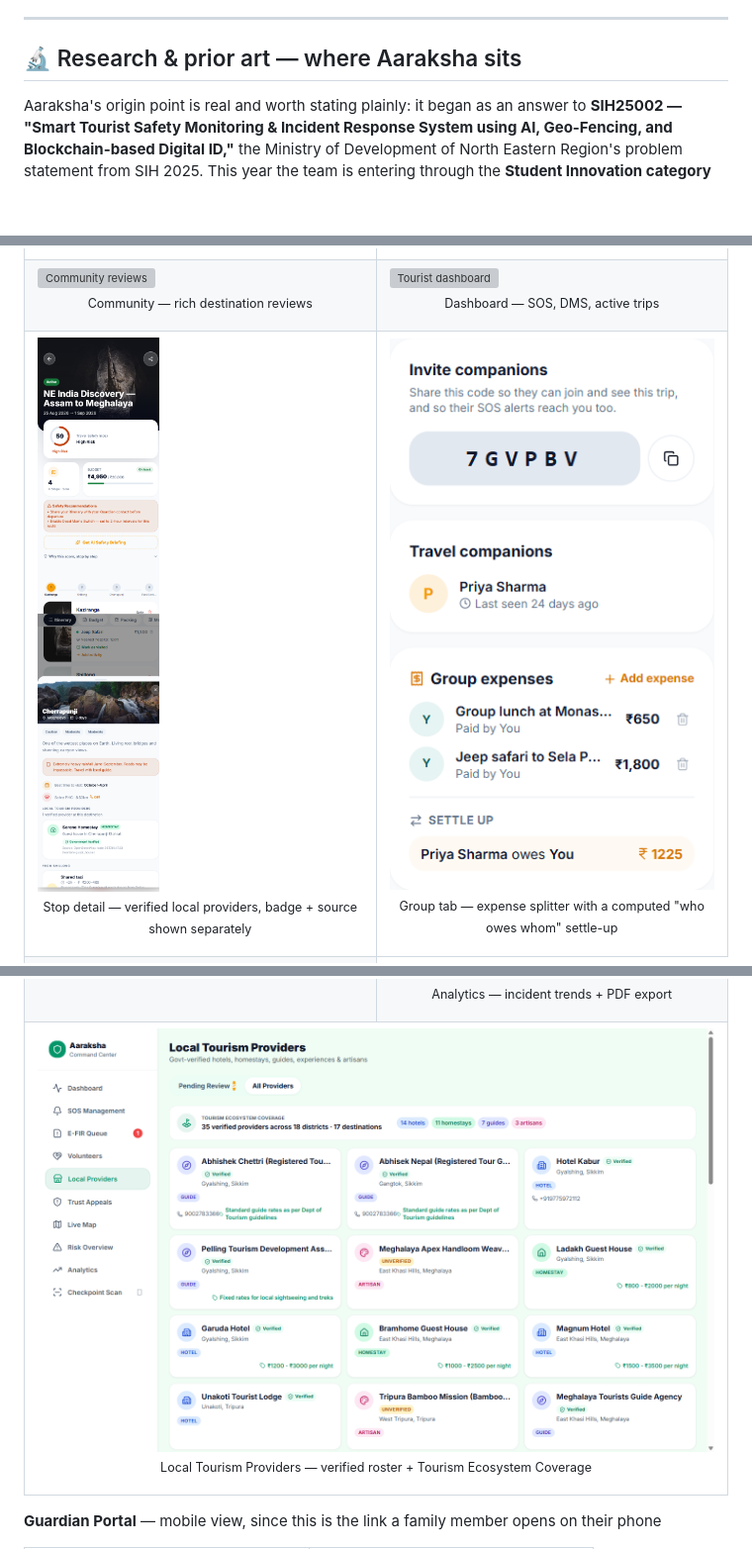
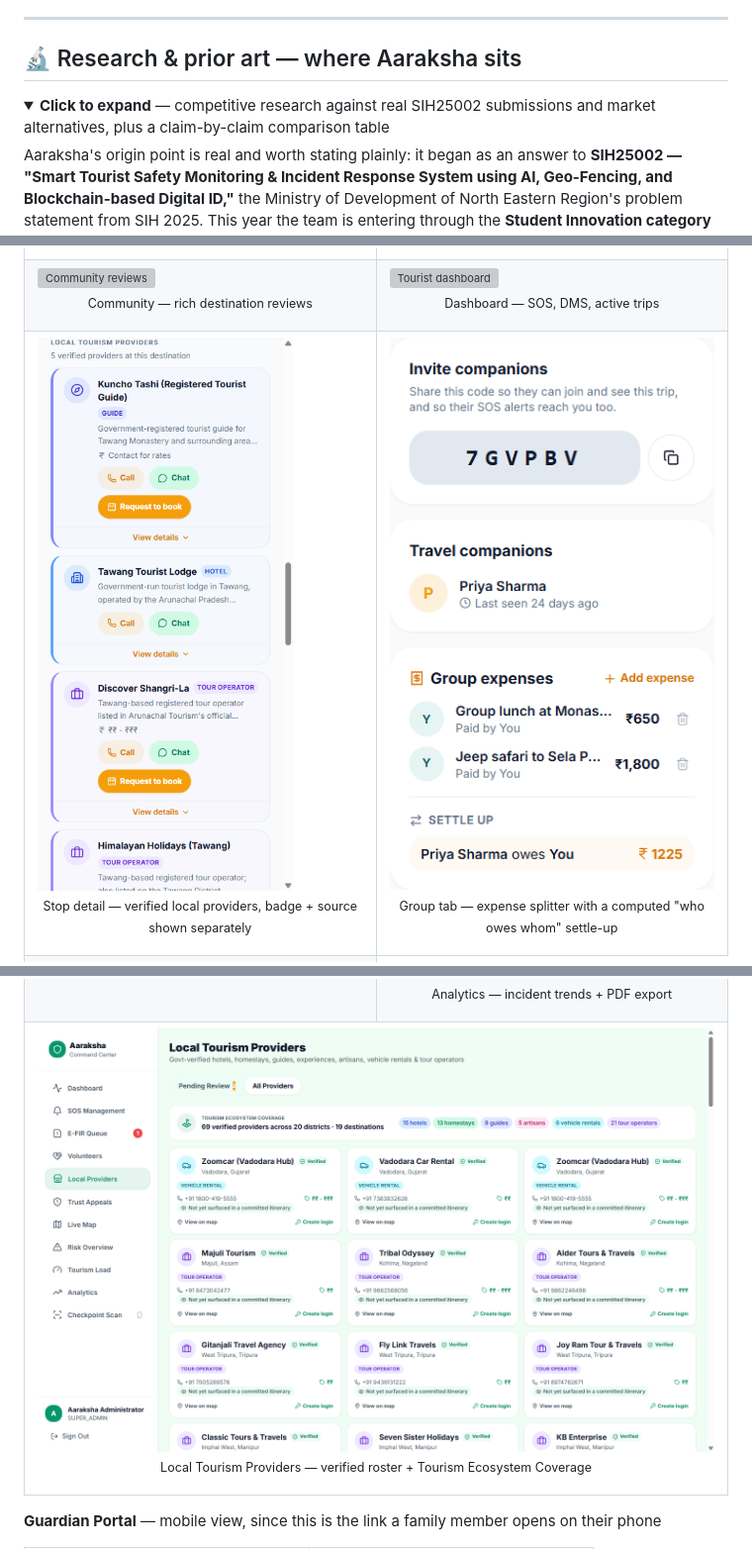
Before and after one commit to aryanf192811-eng/Aaraksha-public, a Markdown page: README.md, 3 parts joined by grey strips. Shown at 99% size. Rendered like a GitHub page; pictures changed too: docs/screenshots/govt-local-operators.png, docs/screenshots/tourist-local-providers.png; folded sections open; blank space fills up the shorter version; grey boxes are pictures that could not be loaded.

```diff
--- a/README.md
+++ b/README.md
@@ -100,6 +100,9 @@ model, not three disconnected claims stapled to one slide.
 
 ## 🔬 Research & prior art — where Aaraksha sits
 
+<details>
+<summary><b>Click to expand</b> — competitive research against real SIH25002 submissions and market alternatives, plus a claim-by-claim comparison table</summary>
+
 Aaraksha's origin point is real and worth stating plainly: it began as an answer to **SIH25002 —
 "Smart Tourist Safety Monitoring & Incident Response System using AI, Geo-Fencing, and
 Blockchain-based Digital ID,"** the Ministry of Development of North Eastern Region's problem
```
Also changed, not shown: other parts of README.md (+36 -0 lines), docs/architecture/system-architecture.png, docs/screenshots/rescuer-auth.png, 1 other file.
